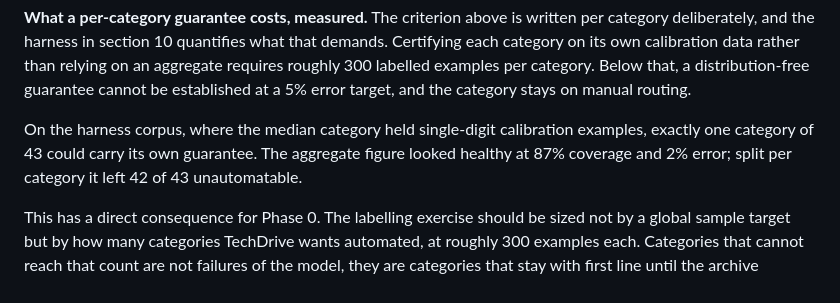
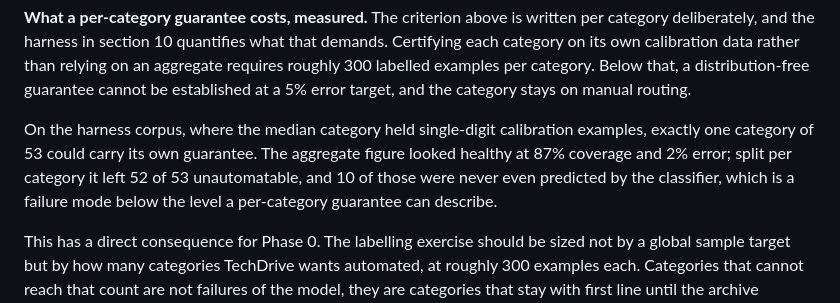
Before and after one commit to thomas2143/TechDrive, a Markdown page: PROPOSAL.md, the part around the change. GitHub-like rendering.

```diff
--- a/PROPOSAL.md
+++ b/PROPOSAL.md
@@ -370,7 +370,7 @@ The specification's five criteria are binary and unmeasured. Each is preserved b
 
 **What a per-category guarantee costs, measured.** The criterion above is written per category deliberately, and the harness in section 10 quantifies what that demands. Certifying each category on its own calibration data rather than relying on an aggregate requires roughly 300 labelled examples per category. Below that, a distribution-free guarantee cannot be established at a 5% error target, and the category stays on manual routing.
 
-On the harness corpus, where the median category held single-digit calibration examples, exactly one category of 43 could carry its own guarantee. The aggregate figure looked healthy at 87% coverage and 2% error; split per category it left 42 of 43 unautomatable.
+On the harness corpus, where the median category held single-digit calibration examples, exactly one category of 53 could carry its own guarantee. The aggregate figure looked healthy at 87% coverage and 2% error; split per category it left 52 of 53 unautomatable, and 10 of those were never even predicted by the classifier, which is a failure mode below the level a per-category guarantee can describe.
 
 This has a direct consequence for Phase 0. The labelling exercise should be sized not by a global sample target but by how many categories TechDrive wants automated, at roughly 300 examples each. Categories that cannot reach that count are not failures of the model, they are categories that stay with first line until the archive supports the promise. It also means the correct reading of any aggregate accuracy figure, including the 95% in the task description, is that it is a statement about the ticket mixture and not about what any individual team receives.
 
```
